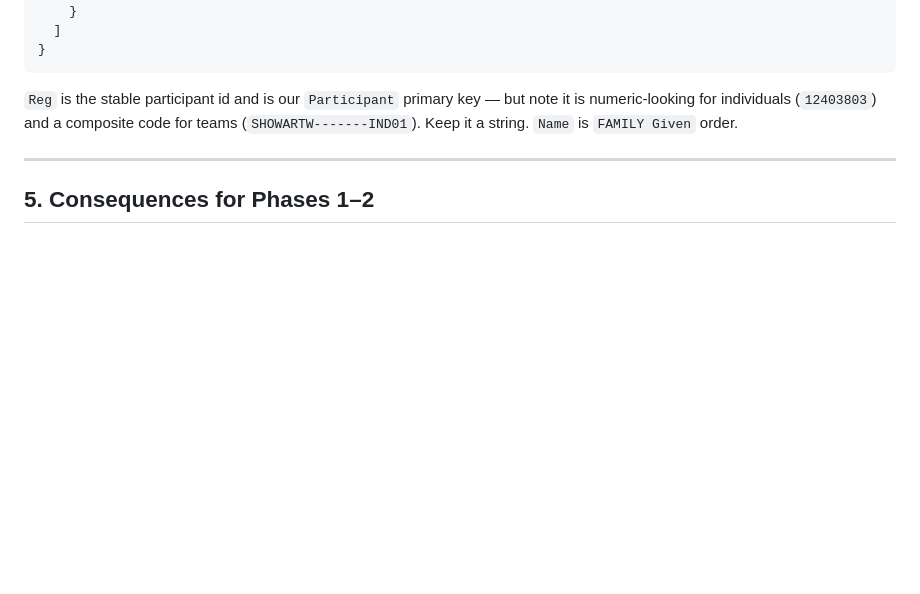
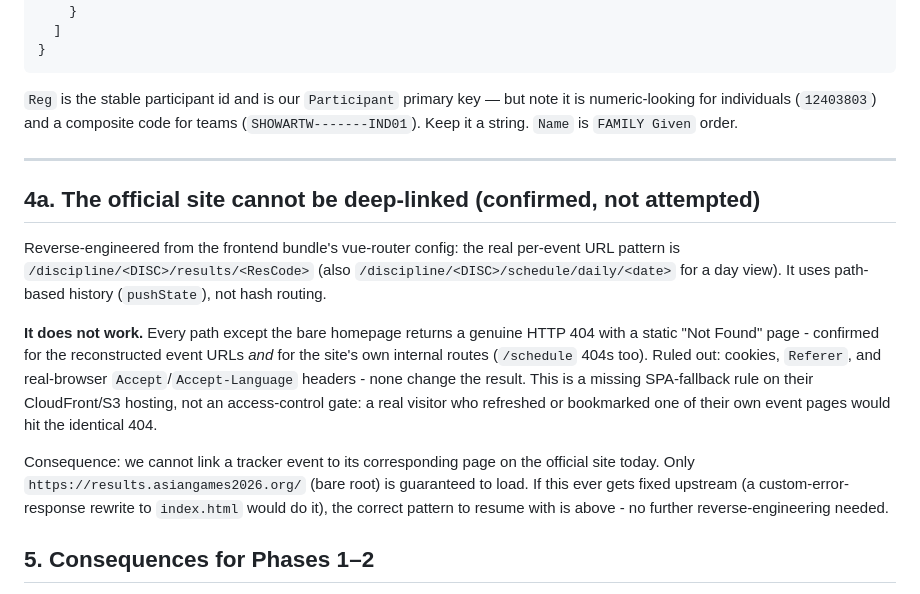
Before and after one commit to ayush-hinger/india-asian-games, a Markdown page: docs/api-notes.md, the part around the change. GitHub-like rendering; blank space fills up the shorter version.

Commit message:
Document: official site cannot be deep-linked (confirmed)
Reverse-engineered the real per-event URL pattern from the site's own
vue-router config (/discipline/<DISC>/results/<ResCode>), but every path
except the bare homepage returns a genuine 404 - including the site's own
internal routes like /schedule. Ruled out cookies, referrer and browser
headers as the cause; it's a missing SPA-fallback rule on their hosting, not
an access gate. Decided not to add per-event links for now since they would
all 404 for the user; documented the pattern so it can be turned on without
re-deriving it if the upstream site fixes this.

Co-Authored-By: Claude Sonnet 5 <noreply@anthropic.com>

```diff
--- a/docs/api-notes.md
+++ b/docs/api-notes.md
@@ -370,6 +370,26 @@ numeric-looking for individuals (`12403803`) and a composite code for teams
 
 ---
 
+## 4a. The official site cannot be deep-linked (confirmed, not attempted)
+
+Reverse-engineered from the frontend bundle's vue-router config: the real per-event
+URL pattern is `/discipline/<DISC>/results/<ResCode>` (also `/discipline/<DISC>/schedule/daily/<date>`
+for a day view). It uses path-based history (`pushState`), not hash routing.
+
+**It does not work.** Every path except the bare homepage returns a genuine HTTP 404
+with a static "Not Found" page - confirmed for the reconstructed event URLs *and*
+for the site's own internal routes (`/schedule` 404s too). Ruled out: cookies,
+`Referer`, and real-browser `Accept`/`Accept-Language` headers - none change the
+result. This is a missing SPA-fallback rule on their CloudFront/S3 hosting, not
+an access-control gate: a real visitor who refreshed or bookmarked one of their
+own event pages would hit the identical 404.
+
+Consequence: we cannot link a tracker event to its corresponding page on the
+official site today. Only `https://results.asiangames2026.org/` (bare root) is
+guaranteed to load. If this ever gets fixed upstream (a custom-error-response
+rewrite to `index.html` would do it), the correct pattern to resume with is above -
+no further reverse-engineering needed.
+
 ## 5. Consequences for Phases 1–2
 
 1. **Decoder** — the brief's snippet is wrong; use the `latin1` round-trip above. This is the
```
